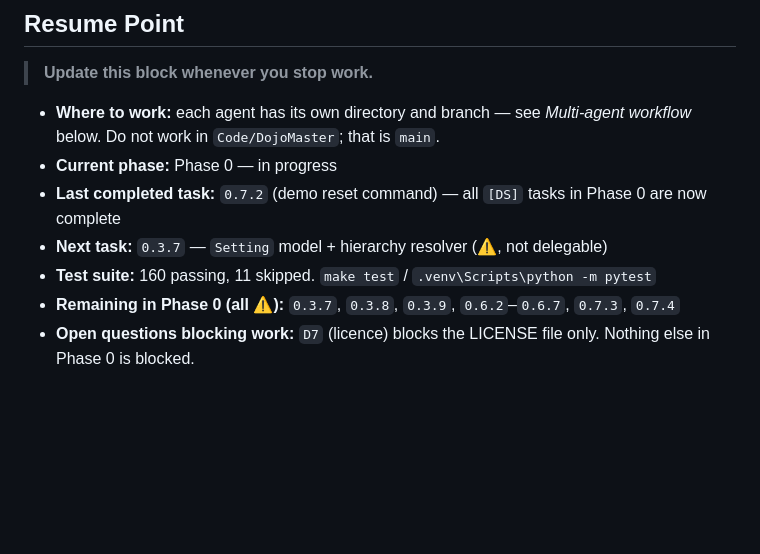
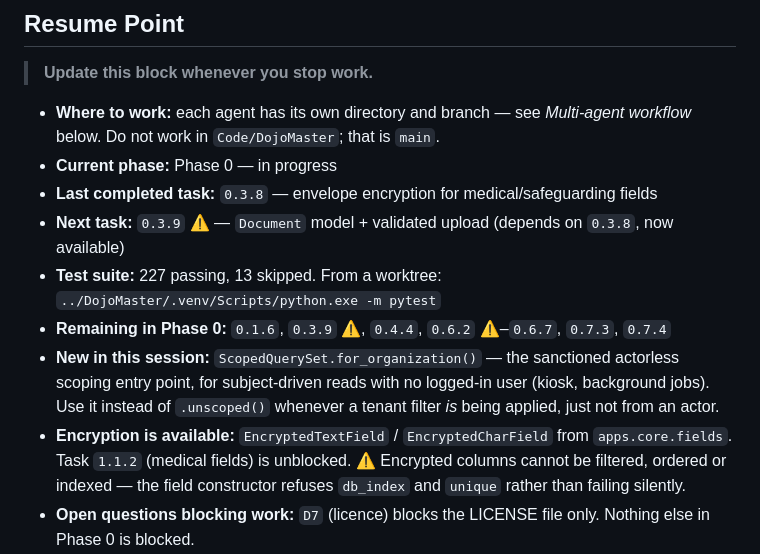
Before and after one commit to sarel-myburgh/BokyDojo, a Markdown page: TODO.md, the part around one of its changes. GitHub-like rendering; blank space fills up the shorter version.

Commit message:
Tick 0.3.7 and 0.3.8; update Resume Point with for_organization and encryption availability

```diff
--- a/TODO.md
+++ b/TODO.md
@@ -153,10 +153,19 @@ OUTPUT
 - **Where to work:** each agent has its own directory and branch — see
   *Multi-agent workflow* below. Do not work in `Code/DojoMaster`; that is `main`.
 - **Current phase:** Phase 0 — in progress
-- **Last completed task:** `0.7.2` (demo reset command) — all `[DS]` tasks in Phase 0 are now complete
-- **Next task:** `0.3.7` — `Setting` model + hierarchy resolver (⚠, not delegable)
-- **Test suite:** 160 passing, 11 skipped. `make test` / `.venv\Scripts\python -m pytest`
-- **Remaining in Phase 0 (all ⚠):** `0.3.7`, `0.3.8`, `0.3.9`, `0.6.2`–`0.6.7`, `0.7.3`, `0.7.4`
+- **Last completed task:** `0.3.8` — envelope encryption for medical/safeguarding fields
+- **Next task:** `0.3.9` ⚠ — `Document` model + validated upload (depends on `0.3.8`, now available)
+- **Test suite:** 227 passing, 13 skipped. From a worktree:
+  `../DojoMaster/.venv/Scripts/python.exe -m pytest`
+- **Remaining in Phase 0:** `0.1.6`, `0.3.9` ⚠, `0.4.4`, `0.6.2` ⚠–`0.6.7`, `0.7.3`, `0.7.4`
+- **New in this session:** `ScopedQuerySet.for_organization()` — the sanctioned
+  actorless scoping entry point, for subject-driven reads with no logged-in user
+  (kiosk, background jobs). Use it instead of `.unscoped()` whenever a tenant
+  filter *is* being applied, just not from an actor.
+- **Encryption is available:** `EncryptedTextField` / `EncryptedCharField` from
+  `apps.core.fields`. Task `1.1.2` (medical fields) is unblocked.
+  ⚠ Encrypted columns cannot be filtered, ordered or indexed — the field
+  constructor refuses `db_index` and `unique` rather than failing silently.
 - **Open questions blocking work:** `D7` (licence) blocks the LICENSE file only. Nothing else in Phase 0 is blocked.
 - **Deviations from the plan so far:**
   - `Person` was made a `SoftDeleteModel` rather than a plain `TenantScopedModel`. Rationale: student records are attached to attendance, rank awards and invoices, all of which are evidence; erasure requests go through redaction, not DELETE. Consistent with plan §2 ("never hard-delete user data"). Migration `identity/0002`.
```
Also changed, not shown: other parts of TODO.md (+2 -2 lines).
